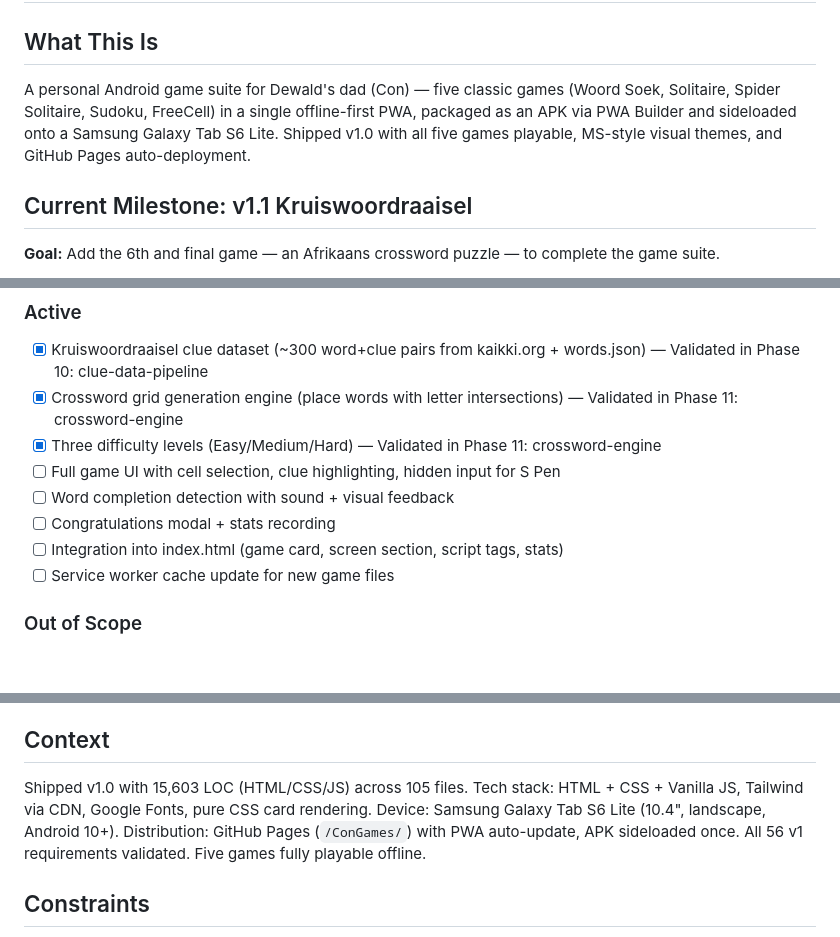
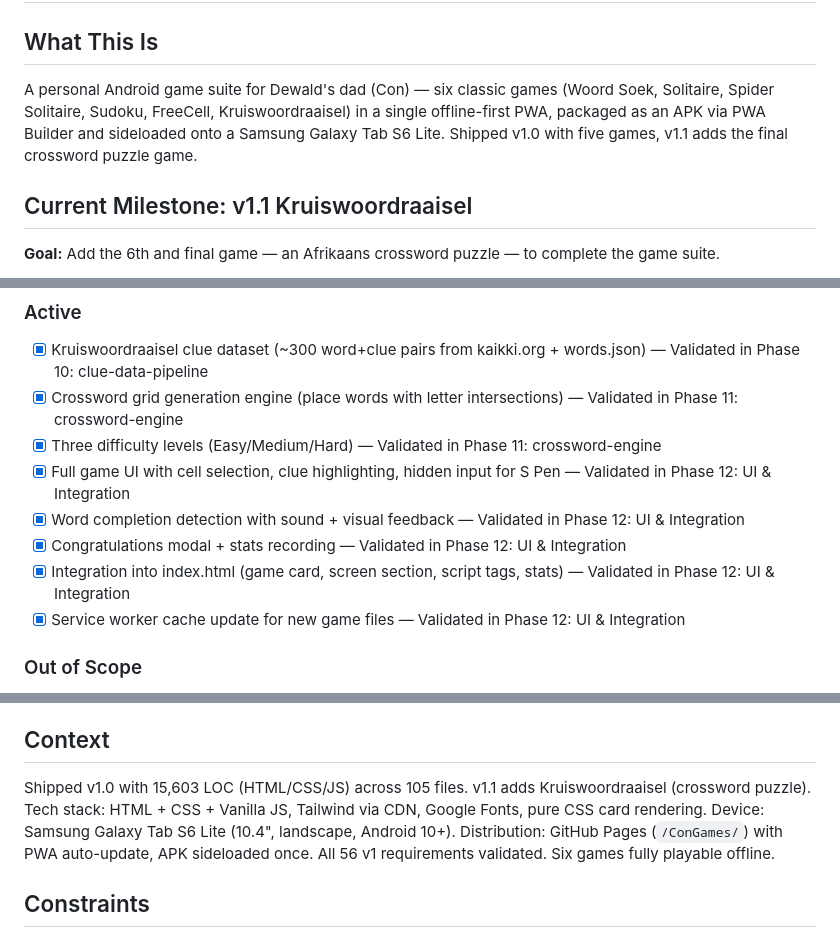
Before and after one commit to trashcanman3284/ConGames, a Markdown page: .planning/PROJECT.md, 3 parts joined by grey strips. GitHub-like rendering; blank space fills up the shorter version.

Commit message:
docs(phase-12): evolve PROJECT.md after phase completion

```diff
--- a/.planning/PROJECT.md
+++ b/.planning/PROJECT.md
@@ -2,7 +2,7 @@
 
 ## What This Is
 
-A personal Android game suite for Dewald's dad (Con) — five classic games (Woord Soek, Solitaire, Spider Solitaire, Sudoku, FreeCell) in a single offline-first PWA, packaged as an APK via PWA Builder and sideloaded onto a Samsung Galaxy Tab S6 Lite. Shipped v1.0 with all five games playable, MS-style visual themes, and GitHub Pages auto-deployment.
+A personal Android game suite for Dewald's dad (Con) — six classic games (Woord Soek, Solitaire, Spider Solitaire, Sudoku, FreeCell, Kruiswoordraaisel) in a single offline-first PWA, packaged as an APK via PWA Builder and sideloaded onto a Samsung Galaxy Tab S6 Lite. Shipped v1.0 with five games, v1.1 adds the final crossword puzzle game.
 
 ## Current Milestone: v1.1 Kruiswoordraaisel
 
@@ -41,11 +41,11 @@ Con can pick up his tablet, tap a game, play it to completion, and return to the
 - [x] Kruiswoordraaisel clue dataset (~300 word+clue pairs from kaikki.org + words.json) — Validated in Phase 10: clue-data-pipeline
 - [x] Crossword grid generation engine (place words with letter intersections) — Validated in Phase 11: crossword-engine
 - [x] Three difficulty levels (Easy/Medium/Hard) — Validated in Phase 11: crossword-engine
-- [ ] Full game UI with cell selection, clue highlighting, hidden input for S Pen
-- [ ] Word completion detection with sound + visual feedback
-- [ ] Congratulations modal + stats recording
-- [ ] Integration into index.html (game card, screen section, script tags, stats)
-- [ ] Service worker cache update for new game files
+- [x] Full game UI with cell selection, clue highlighting, hidden input for S Pen — Validated in Phase 12: UI & Integration
+- [x] Word completion detection with sound + visual feedback — Validated in Phase 12: UI & Integration
+- [x] Congratulations modal + stats recording — Validated in Phase 12: UI & Integration
+- [x] Integration into index.html (game card, screen section, script tags, stats) — Validated in Phase 12: UI & Integration
+- [x] Service worker cache update for new game files — Validated in Phase 12: UI & Integration
 
 ### Out of Scope
 
@@ -60,11 +60,11 @@ Con can pick up his tablet, tap a game, play it to completion, and return to the
 
 ## Context
 
-Shipped v1.0 with 15,603 LOC (HTML/CSS/JS) across 105 files.
+Shipped v1.0 with 15,603 LOC (HTML/CSS/JS) across 105 files. v1.1 adds Kruiswoordraaisel (crossword puzzle).
 Tech stack: HTML + CSS + Vanilla JS, Tailwind via CDN, Google Fonts, pure CSS card rendering.
 Device: Samsung Galaxy Tab S6 Lite (10.4", landscape, Android 10+).
 Distribution: GitHub Pages (`/ConGames/`) with PWA auto-update, APK sideloaded once.
-All 56 v1 requirements validated. Five games fully playable offline.
+All 56 v1 requirements validated. Six games fully playable offline.
 
 ## Constraints
 
```
Also changed, not shown: other parts of .planning/PROJECT.md (+1 -1 lines).
